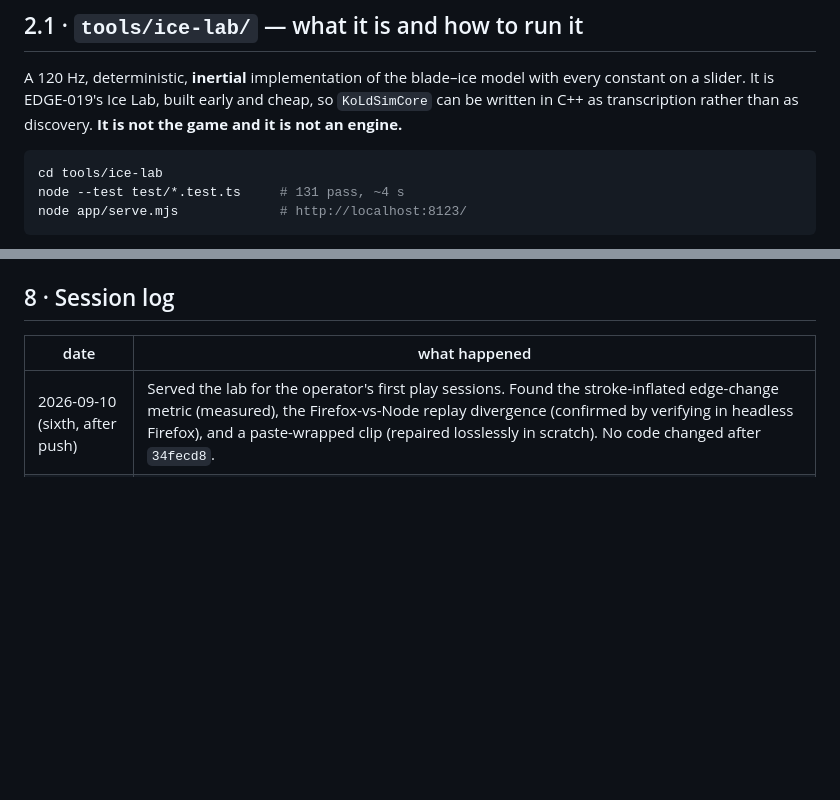
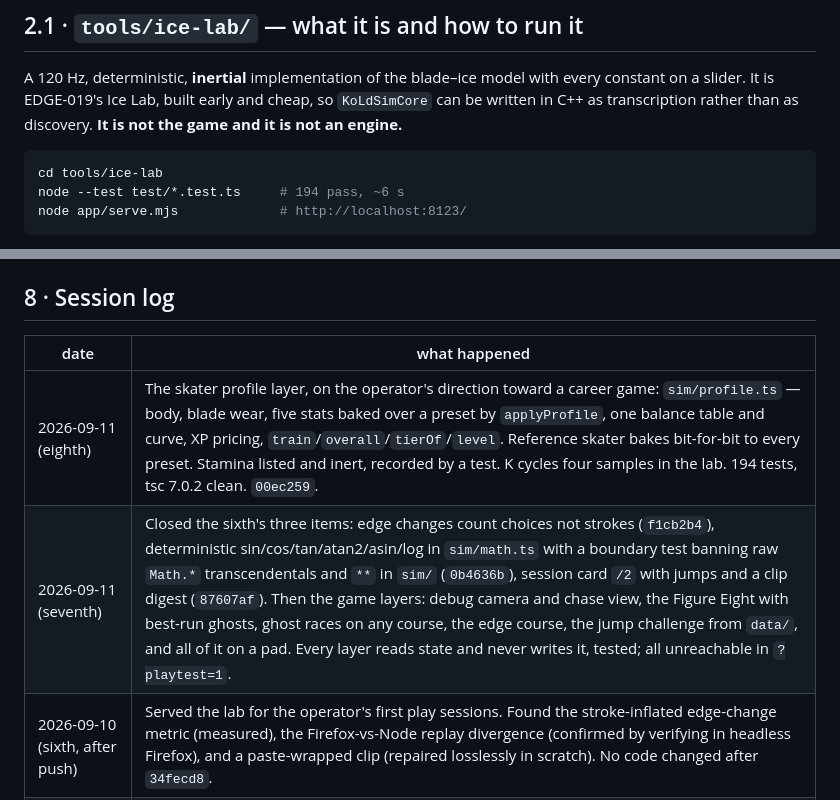
Before and after one commit to 9x25dillon/KoLd__FEEt.ice_skating_, a Markdown page: Hand_off.md, 2 parts joined by grey strips. Rendered like a GitHub page; blank space fills up the shorter version.

````diff
--- a/Hand_off.md
+++ b/Hand_off.md
@@ -121,7 +137,7 @@ transcription rather than as discovery. **It is not the game and it is not an en
 
 ```sh
 cd tools/ice-lab
-node --test test/*.test.ts     # 131 pass, ~4 s
+node --test test/*.test.ts     # 194 pass, ~6 s
 node app/serve.mjs             # http://localhost:8123/
 ```
 
@@ -588,6 +605,8 @@ worth having.
 
 | date | what happened |
 | --- | --- |
+| 2026-09-11 (eighth) | The skater profile layer, on the operator's direction toward a career game: `sim/profile.ts` — body, blade wear, five stats baked over a preset by `applyProfile`, one balance table and curve, XP pricing, `train`/`overall`/`tierOf`/`level`. Reference skater bakes bit-for-bit to every preset. Stamina listed and inert, recorded by a test. K cycles four samples in the lab. 194 tests, tsc 7.0.2 clean. `00ec259`. |
+| 2026-09-11 (seventh) | Closed the sixth's three items: edge changes count choices not strokes (`f1cb2b4`), deterministic sin/cos/tan/atan2/asin/log in `sim/math.ts` with a boundary test banning raw `Math.*` transcendentals and `**` in `sim/` (`0b4636b`), session card `/2` with jumps and a clip digest (`87607af`). Then the game layers: debug camera and chase view, the Figure Eight with best-run ghosts, ghost races on any course, the edge course, the jump challenge from `data/`, and all of it on a pad. Every layer reads state and never writes it, tested; all unreachable in `?playtest=1`. |
 | 2026-09-10 (sixth, after push) | Served the lab for the operator's first play sessions. Found the stroke-inflated edge-change metric (measured), the Firefox-vs-Node replay divergence (confirmed by verifying in headless Firefox), and a paste-wrapped clip (repaired losslessly in scratch). No code changed after `34fecd8`. |
 | 2026-09-10 (sixth) | Reviewed and finished an uncommitted reskin: skater figure rebuilt on the solver's contacts, new input panel, mirrored COM overlay fixed (`7f113ca`). Then, on the operator's explicit choice over pre-production §1: `sim/jump.ts` (hop + full jumps, off by default and in playtest), `sim/score.ts` from `data/`, Edge Ribbon, edge tone, toe pick and carriage inputs. Replay `/3`, fixture re-recorded with kinematics proven identical. `e` given a numeric 0.80 factor in the calls CSV. 131 tests, tsc 7.0.2 clean. |
 | 2026-09-09 (fifth) | Review of an unreviewed six-file draft against the kill-gate experiment, not just the tests. Kept and finished: fall recovery (fresh-press, in place, consumed), knee floor on strokes, C's shared rocker. Reverted: right-stick weight/rocker on A and B, for narrowing the A-vs-B contrast. Failing session test kept its assertions; only the stimulus changed. Replay contract bumped to `ice-lab-f64/2` for the new state field, fixture regenerated with kinematics proven identical. 105 tests. `fb87c52`, rebased onto PR #3. |
````
Also changed, not shown: other parts of Hand_off.md (+82 -57 lines).
